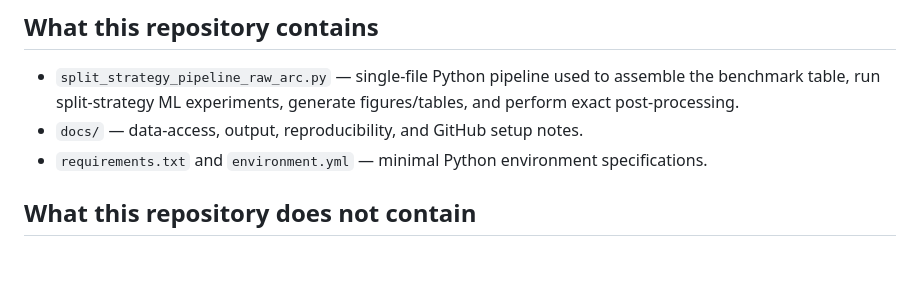
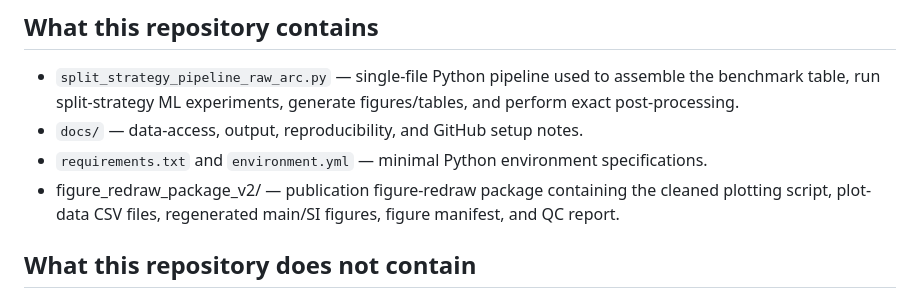
Before and after one commit to Asgari-research/mof-chemical-holdouts, a Markdown page: README.md, the part around the change. Drawn GitHub-style; blank space fills up the shorter version.

```diff
--- a/README.md
+++ b/README.md
@@ -11,6 +11,7 @@ This repository supports a split-strategy benchmark for machine-learning-guided
 - `split_strategy_pipeline_raw_arc.py` — single-file Python pipeline used to assemble the benchmark table, run split-strategy ML experiments, generate figures/tables, and perform exact post-processing.
 - `docs/` — data-access, output, reproducibility, and GitHub setup notes.
 - `requirements.txt` and `environment.yml` — minimal Python environment specifications.
+- figure_redraw_package_v2/ — publication figure-redraw package containing the cleaned plotting script, plot-data CSV files, regenerated main/SI figures, figure manifest, and QC report.
 
 ## What this repository does **not** contain
 
```
